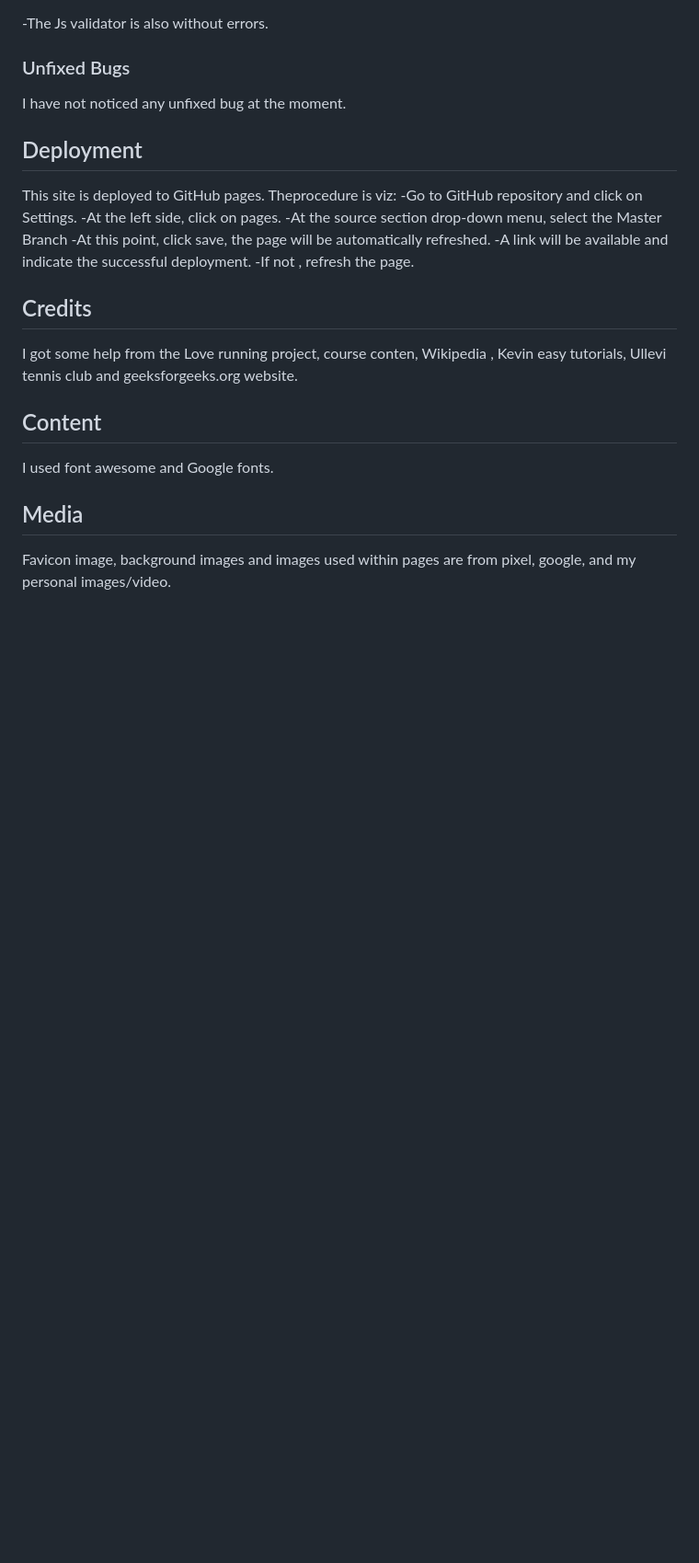
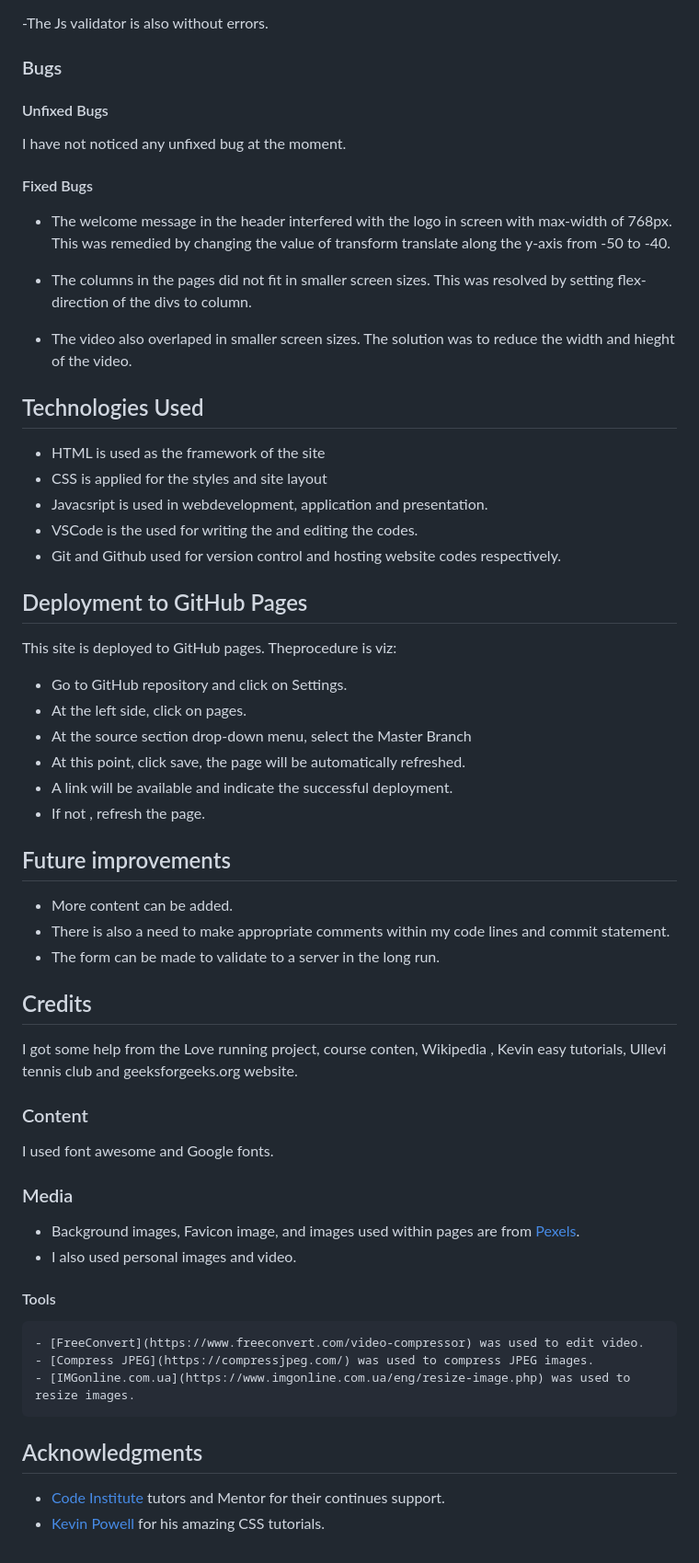
Before and after one commit to Eyongtarh/Eyongtarh-Tennis-Club, a Markdown page: README.md, the part around the change printed below. Shown: that part at 92% size. Rendered like a GitHub page; blank space fills up the shorter version.

Commit message:
add validation images to readme file and fixed bugs situations

```diff
--- a/README.md
+++ b/README.md
@@ -133,29 +152,66 @@ Check out <a href="https://validator.w3.org/detailed.html" target="_blank">HTML
 
 -The Js validator is also without errors.
 
-### Unfixed Bugs
+### Bugs
+
+#### Unfixed Bugs
 
 I have not noticed any unfixed bug at the moment.
 
-## Deployment
+#### Fixed Bugs
+
+- The welcome message in the header interfered with the logo in screen with max-width of 768px. This was remedied by changing the value of transform translate along the y-axis from -50 to -40.
+
+- The columns in the pages did not fit in smaller screen sizes. This was resolved by setting flex-direction of the divs to column.
+
+- The video also overlaped in smaller screen sizes. The solution was to reduce the width and hieght of the video.
+
+
+
+
+## Technologies Used
+- HTML is used as the framework of the site
+- CSS is applied for the styles and site layout
+- Javacsript is used in webdevelopment, application and presentation.
+- VSCode is the used for writing the and editing the codes.
+- Git and Github used for version control and hosting website codes respectively.
+
+## Deployment to GitHub Pages
 
 This site is deployed to GitHub pages. Theprocedure is viz:
--Go to GitHub repository and click on Settings.
--At the left side, click on pages.
--At the source section drop-down menu, select the Master Branch
--At this point, click save, the page will be automatically refreshed.
--A link will be available and indicate the successful deployment.
--If not , refresh the page.
+- Go to GitHub repository and click on Settings.
+- At the left side, click on pages.
+- At the source section drop-down menu, select the Master Branch
+- At this point, click save, the page will be automatically refreshed.
+- A link will be available and indicate the successful deployment.
+- If not , refresh the page.
+
+## Future improvements
+- More content can be added.
+- There is also a need to make appropriate comments within my code lines and commit statement.
+- The form can be made to validate to a server in the long run.
 
 ## Credits
 
 I got some help from the Love running project, course conten, Wikipedia , Kevin easy tutorials, Ullevi tennis club and geeksforgeeks.org website.
 
-## Content
+### Content
 
 I used font awesome and Google fonts.
 
-## Media
+### Media
+ - Background images, Favicon image, and images used within pages are from  [Pexels](https://www.pexels.com/).
+ - I also used personal images and video.
 
-Favicon image, background images and images used within pages are from
-pixel, google, and my personal images/video.
+
+#### Tools
+
+    - [FreeConvert](https://www.freeconvert.com/video-compressor) was used to edit video.
+    - [Compress JPEG](https://compressjpeg.com/) was used to compress JPEG images.
+    - [IMGonline.com.ua](https://www.imgonline.com.ua/eng/resize-image.php) was used to resize images.
+
+
+## Acknowledgments
+
+- [Code Institute](https://codeinstitute.net/) tutors and Mentor for their continues support.
+- [Kevin Powell](https://www.youtube.com/user/KepowOb) for his amazing CSS tutorials.
```
Also changed, not shown: other parts of README.md (+35 -16 lines).
